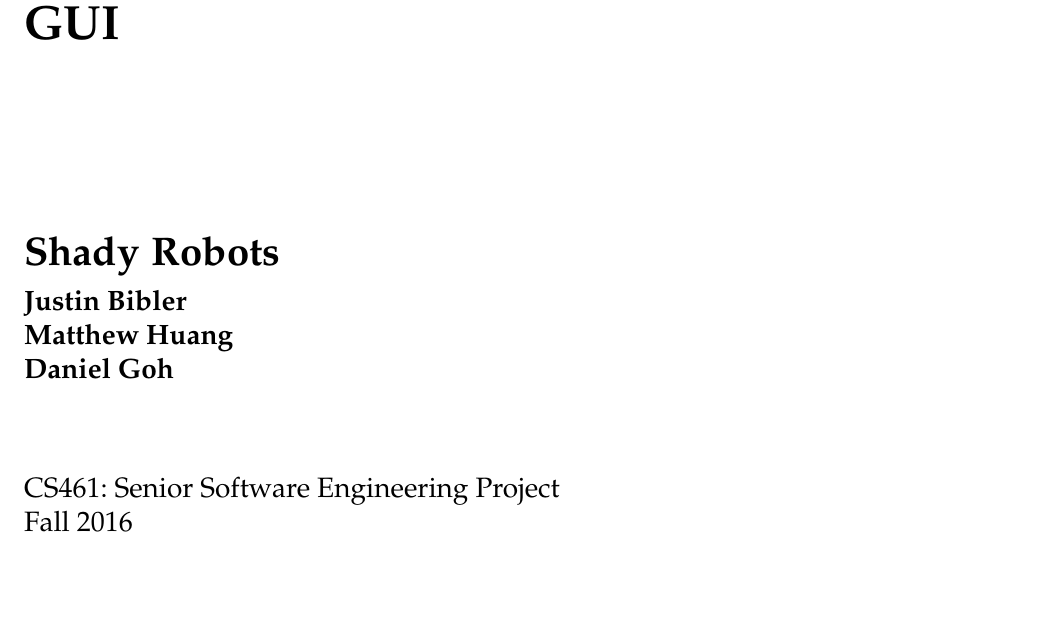
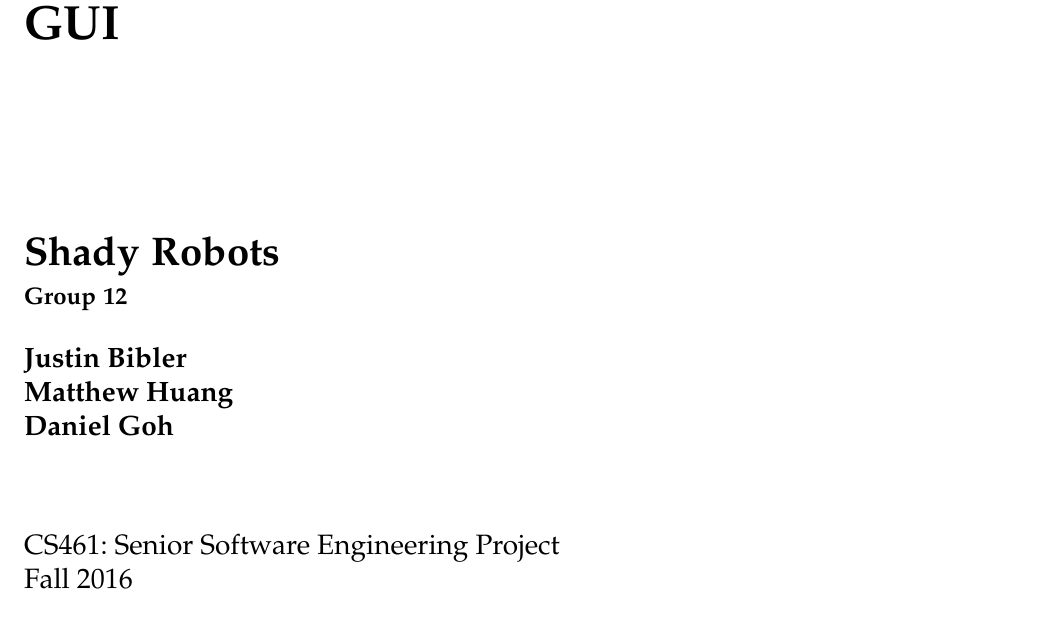
Before and after one commit to danielgwj/capstone12, a LaTeX paper (RequirementsDoc/reqdoc.tex): part of page 2 of 9, cut so that both start at the same text. Compiled offline with pdfLaTeX; a missing font is replaced by an installed copy or a similar font; a LaTeX package or settings file that is missing is left out.

Commit message:
Added group number on title page

```diff
--- a/RequirementsDoc/reqdoc.tex
+++ b/RequirementsDoc/reqdoc.tex
@@ -83,6 +85,8 @@
 	\vspace{30mm}
 	\textbf{\huge Shady Robots} \\
 	\vskip2mm
+	\large{Group 12}
+	\vskip5mm
 	\Large{Justin Bibler \\
 	Matthew Huang \\
 	Daniel Goh \\}
```
Also changed, not shown: RequirementsDoc/reqdoc.tex (2 more changed lines).
